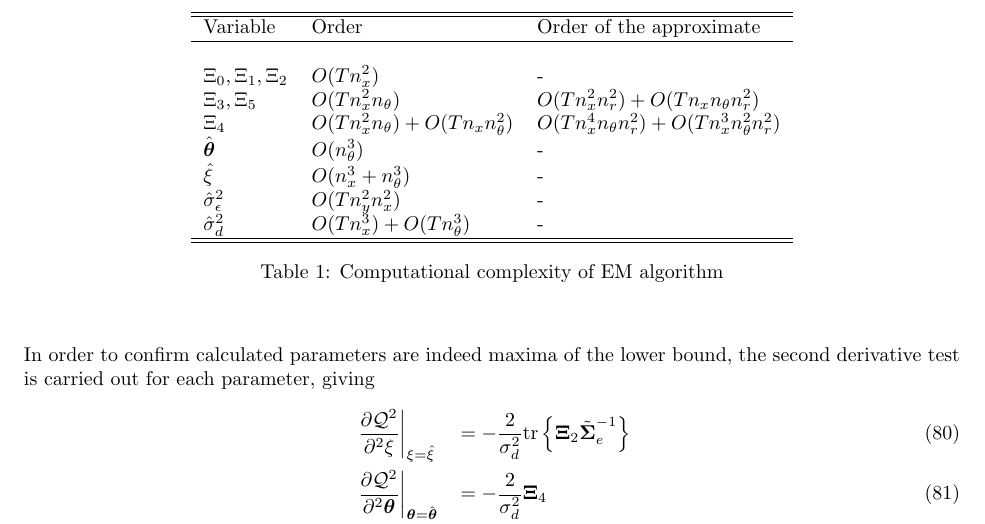
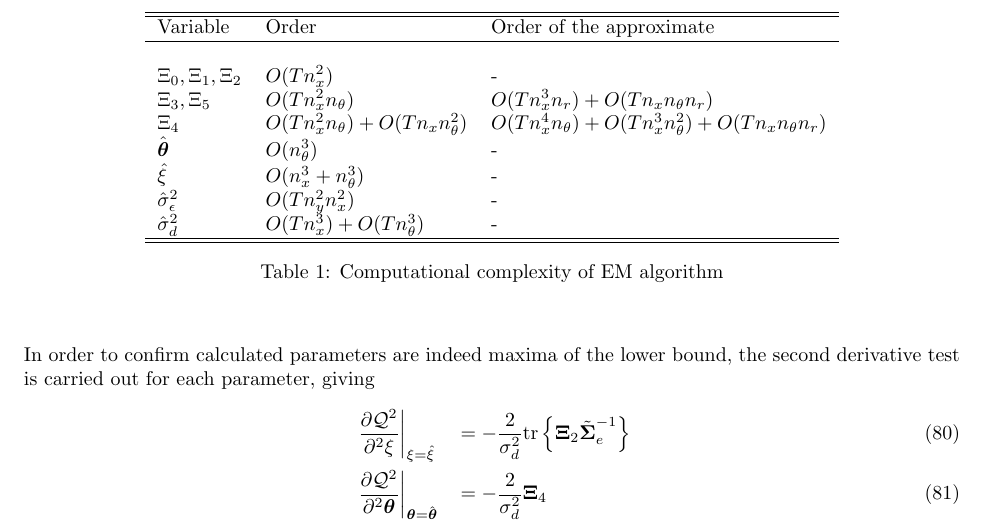
Before and after one commit to mikedewar/BrainIDE, a LaTeX paper (ltx/data_paper/DataPaper.tex): part of page 11 of 17, cut so that both start at the same text. Compiled offline with pdfLaTeX.

Commit message:
minor edits

```diff
--- a/ltx/data_paper/DataPaper.tex
+++ b/ltx/data_paper/DataPaper.tex
@@ -488,8 +488,8 @@ From \eqref{eq:SecondDerivativenoise} and \eqref{eq:SecondDerivativedisturbance}
 \hline \hline
 Variable &Order&Order of the approximate\\ \hline\\
 $\Xi_0, \Xi_1, \Xi_2$&$O(Tn_x^2)$&-\\
-$\Xi_3, \Xi_5$&$O(Tn_x^2n_{\theta})$&$O(Tn_x^2n_r^2)+O(Tn_xn_{\theta}n_r^2)$ \\
-$\Xi_4$&$O(Tn_x^2n_{\theta})+O(Tn_xn_{\theta}^2)$&$O(Tn_x^4n_{\theta}n_r^2)+O(Tn_x^3n_{\theta}^2n_r^2)$\\
+$\Xi_3, \Xi_5$&$O(Tn_x^2n_{\theta})$&$O(Tn_x^3n_r)+O(Tn_xn_{\theta}n_r)$ \\
+$\Xi_4$&$O(Tn_x^2n_{\theta})+O(Tn_xn_{\theta}^2)$&$O(Tn_x^4n_{\theta})+O(Tn_x^3n_{\theta}^2)+O(Tn_xn_{\theta}n_r)$\\
 $\hat{\boldsymbol\theta} $&$O(n_{\theta}^3)$&-\\
 $\hat{\xi}$&$O(n_x^3+n_{\theta}^3)$&-\\
  $\hat{\sigma}_{\epsilon}^2$&$O(Tn_y^2n_x^2)$&-\\
```
